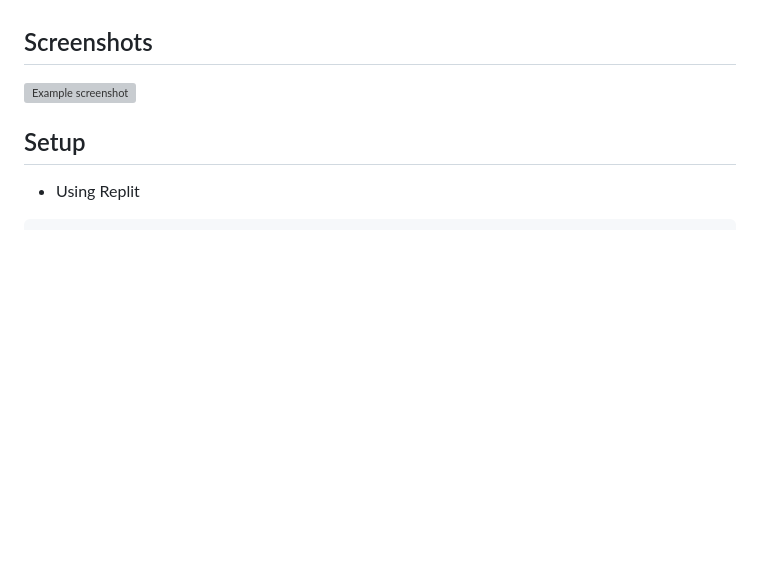
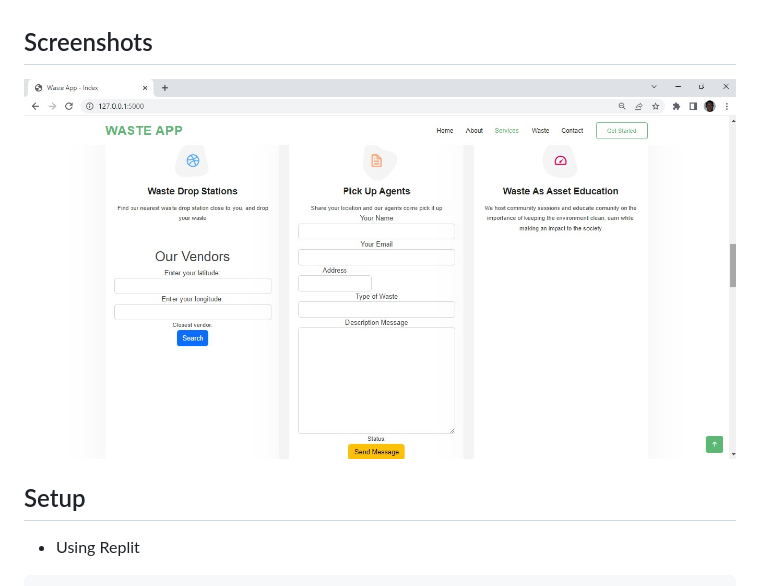
Before and after one commit to Emmanuel-Samuel/waste-app, a Markdown page: readme.md, the part around the change. GitHub-like rendering; blank space fills up the shorter version; grey boxes are pictures that could not be loaded.

```diff
--- a/readme.md
+++ b/readme.md
@@ -38,7 +38,7 @@
 
 
 ## Screenshots
-![Example screenshot](/sample.jpeg)
+![Example screenshot](/sample.jpg)
 
 
 
```
